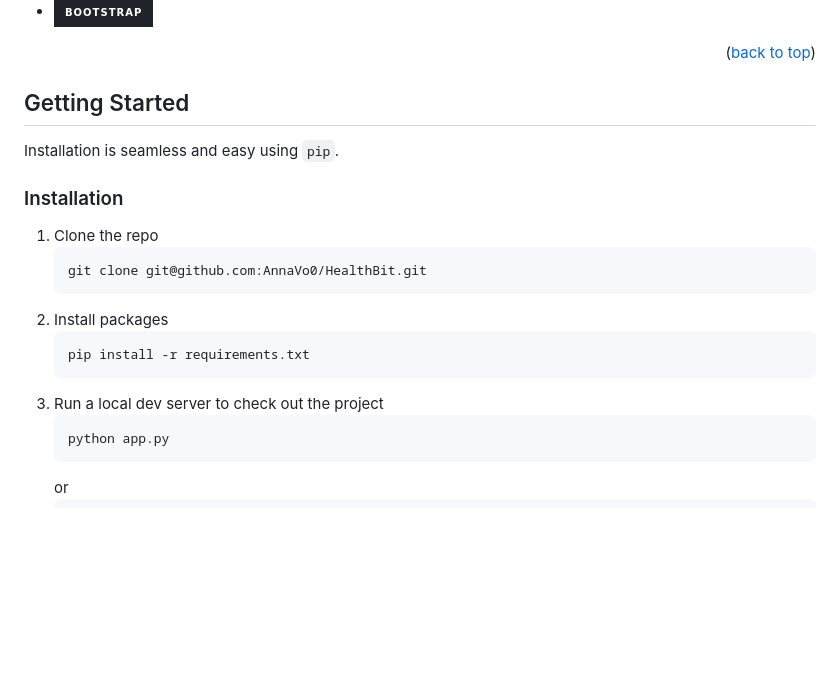
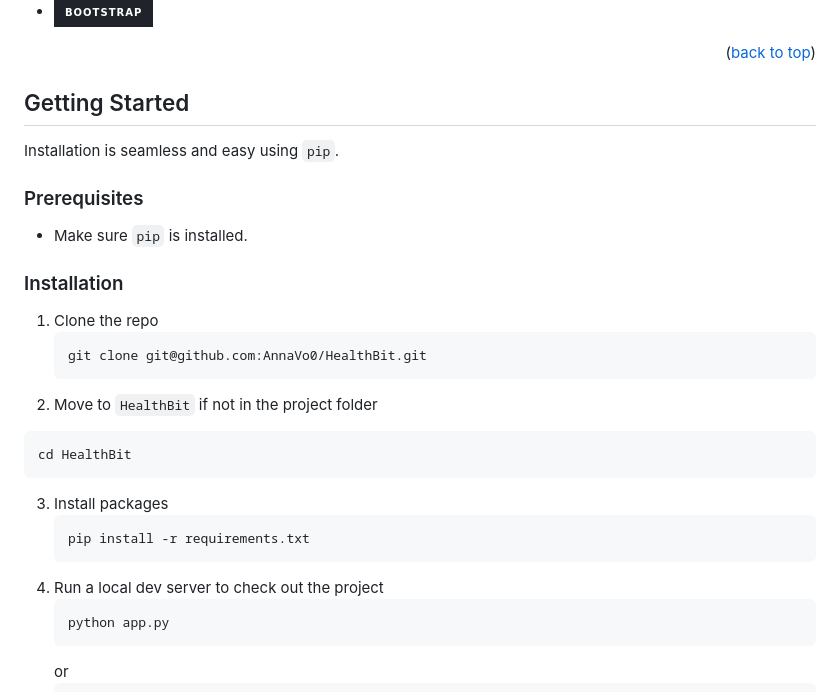
Before and after one commit to AnnaVo0/HealthBit, a Markdown page: README.md, the part around the change. GitHub-like rendering; badges without logos; blank space fills up the shorter version.

Commit message:
Further adjusted README instructions

````diff
--- a/README.md
+++ b/README.md
@@ -46,17 +46,25 @@
 
 Installation is seamless and easy using `pip`.
 
+### Prerequisites
+
+* Make sure `pip` is installed.
+
 ### Installation
 
 1. Clone the repo
    ```sh
    git clone git@github.com:AnnaVo0/HealthBit.git
    ```
-2. Install packages
+2. Move to `HealthBit` if not in the project folder
+  ```sh
+  cd HealthBit
+  ```
+3. Install packages
    ```sh
    pip install -r requirements.txt
    ```
-3. Run a local dev server to check out the project
+4. Run a local dev server to check out the project
    ```
    python app.py
    ```
````
